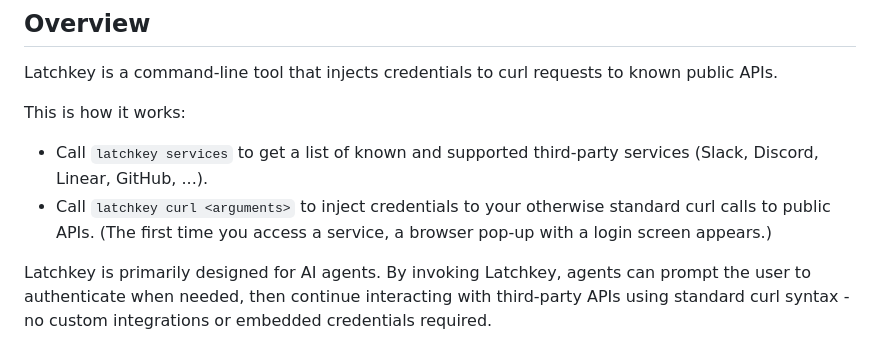
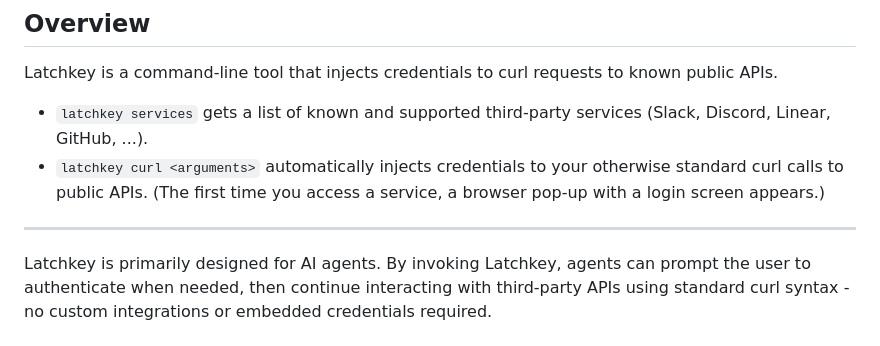
Before and after one commit to imbue-ai/latchkey, a Markdown page: README.md, the part around the change. GitHub-like rendering.

Commit message:
Go for more brevity.

```diff
--- a/README.md
+++ b/README.md
@@ -14,11 +14,11 @@ latchkey curl -X POST 'https://slack.com/api/conversations.create' \
 
 Latchkey is a command-line tool that injects credentials to curl requests to known public APIs.
 
-This is how it works:
+- `latchkey services` gets a list of known and supported third-party services (Slack, Discord, Linear, GitHub, ...).
+- `latchkey curl <arguments>` automatically injects credentials to your otherwise standard curl calls to public APIs.
+  (The first time you access a service, a browser pop-up with a login screen appears.)
 
-- Call `latchkey services` to get a list of known and supported third-party services (Slack, Discord, Linear, GitHub, ...).
-- Call `latchkey curl <arguments>` to inject credentials to your otherwise standard curl calls to public APIs.
-  (The first time you access a service, a browser pop-up with a login screen appears.)
+---
 
 Latchkey is primarily designed for AI agents. By invoking Latchkey, agents can
 prompt the user to authenticate when needed, then continue interacting with
```
